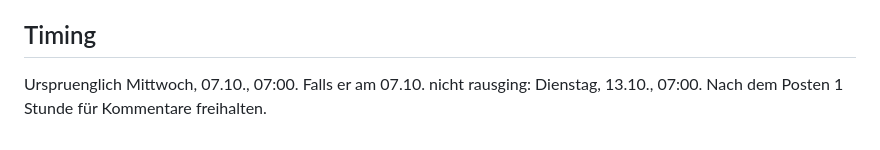
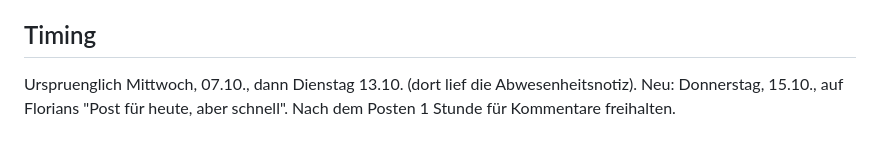
Before and after one commit to Florian1893/Linkedin, a Markdown page: posts/2026-10-07-mahnen.md, the part around the change. Rendered like a GitHub page.

Commit message:
Mahnen-Post auf Donnerstag 15.10. gesetzt
Co-Authored-By: Claude Opus 5.5 <noreply@anthropic.com>
Claude-Session: https://claude.ai/code/session_011uqJThEvfyZaZ27wjBcmdt

```diff
--- a/posts/2026-10-07-mahnen.md
+++ b/posts/2026-10-07-mahnen.md
@@ -60,4 +60,4 @@ fotos/bild-offene-posten.png (Renderer: fotos/render-offene-posten.js). Ausdruck
 
 ## Timing
 
-Urspruenglich Mittwoch, 07.10., 07:00. Falls er am 07.10. nicht rausging: Dienstag, 13.10., 07:00. Nach dem Posten 1 Stunde für Kommentare freihalten.
+Urspruenglich Mittwoch, 07.10., dann Dienstag 13.10. (dort lief die Abwesenheitsnotiz). Neu: Donnerstag, 15.10., auf Florians "Post für heute, aber schnell". Nach dem Posten 1 Stunde für Kommentare freihalten.
```
